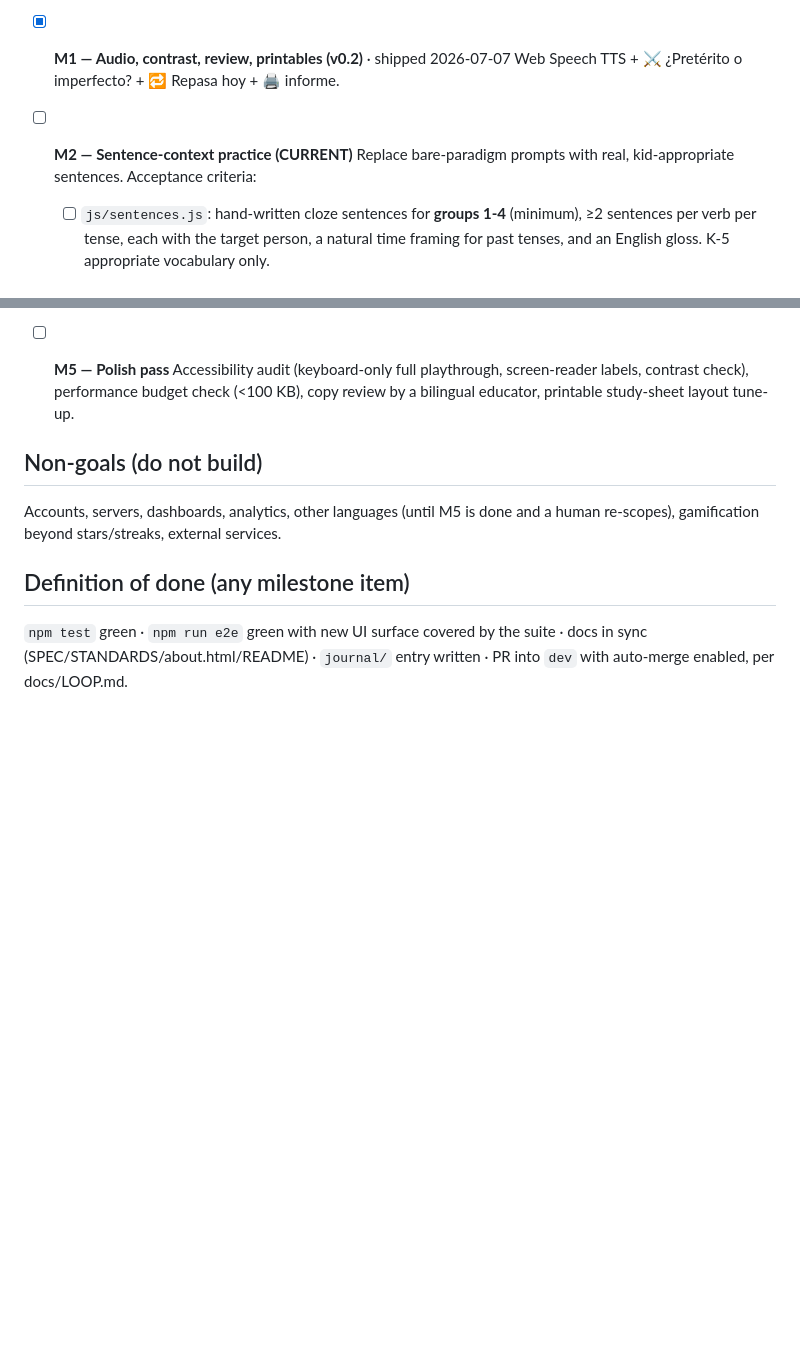
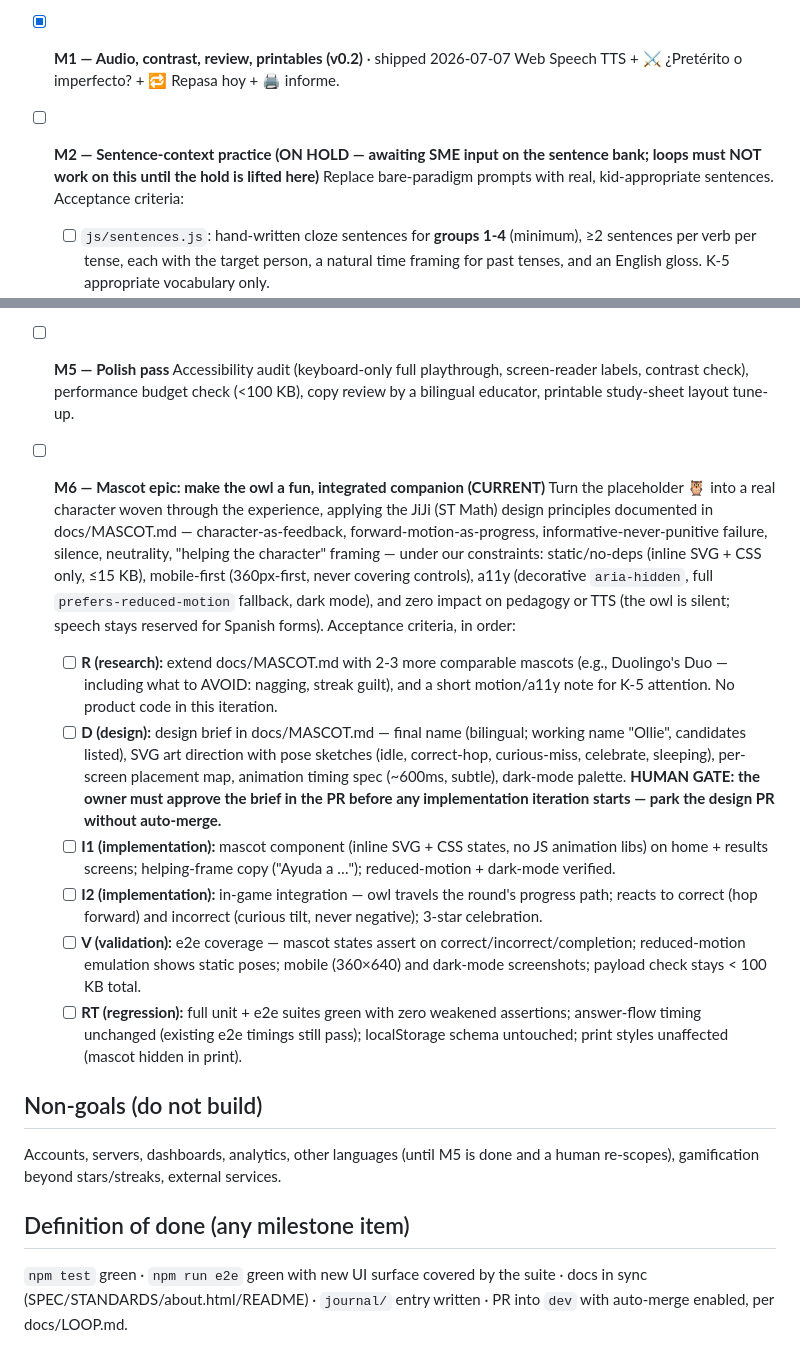
Before and after one commit to aaronmsoto/dli-skills, a Markdown page: GOAL.md, 2 parts joined by grey strips. Rendered like a GitHub page; blank space fills up the shorter version.

```diff
--- a/GOAL.md
+++ b/GOAL.md
@@ -30,7 +30,8 @@ is grounded in NBPTS ECYA-WL and the 2020 NJSLS-WL (docs/STANDARDS.md).
 - [x] **M1 — Audio, contrast, review, printables (v0.2)** · shipped 2026-07-07
   Web Speech TTS + ⚔️ ¿Pretérito o imperfecto? + 🔁 Repasa hoy + 🖨️ informe.
 
-- [ ] **M2 — Sentence-context practice (CURRENT)**
+- [ ] **M2 — Sentence-context practice (ON HOLD — awaiting SME input on the
+  sentence bank; loops must NOT work on this until the hold is lifted here)**
   Replace bare-paradigm prompts with real, kid-appropriate sentences.
   Acceptance criteria:
   - [ ] `js/sentences.js`: hand-written cloze sentences for **groups 1-4**
@@ -62,6 +63,42 @@ is grounded in NBPTS ECYA-WL and the 2020 NJSLS-WL (docs/STANDARDS.md).
   Accessibility audit (keyboard-only full playthrough, screen-reader labels,
   contrast check), performance budget check (<100 KB), copy review by a
   bilingual educator, printable study-sheet layout tune-up.
+- [ ] **M6 — Mascot epic: make the owl a fun, integrated companion (CURRENT)**
+  Turn the placeholder 🦉 into a real character woven through the
+  experience, applying the JiJi (ST Math) design principles documented in
+  docs/MASCOT.md — character-as-feedback, forward-motion-as-progress,
+  informative-never-punitive failure, silence, neutrality, "helping the
+  character" framing — under our constraints: static/no-deps (inline SVG +
+  CSS only, ≤15 KB), mobile-first (360px-first, never covering controls),
+  a11y (decorative `aria-hidden`, full `prefers-reduced-motion` fallback,
+  dark mode), and zero impact on pedagogy or TTS (the owl is silent; speech
+  stays reserved for Spanish forms).
+  Acceptance criteria, in order:
+  - [ ] **R (research):** extend docs/MASCOT.md with 2-3 more comparable
+        mascots (e.g., Duolingo's Duo — including what to AVOID: nagging,
+        streak guilt), and a short motion/a11y note for K-5 attention.
+        No product code in this iteration.
+  - [ ] **D (design):** design brief in docs/MASCOT.md — final name
+        (bilingual; working name "Ollie", candidates listed), SVG art
+        direction with pose sketches (idle, correct-hop, curious-miss,
+        celebrate, sleeping), per-screen placement map, animation timing
+        spec (~600ms, subtle), dark-mode palette. **HUMAN GATE: the owner
+        must approve the brief in the PR before any implementation
+        iteration starts — park the design PR without auto-merge.**
+  - [ ] **I1 (implementation):** mascot component (inline SVG + CSS states,
+        no JS animation libs) on home + results screens; helping-frame copy
+        ("Ayuda a <name>…"); reduced-motion + dark-mode verified.
+  - [ ] **I2 (implementation):** in-game integration — owl travels the
+        round's progress path; reacts to correct (hop forward) and
+        incorrect (curious tilt, never negative); 3-star celebration.
+  - [ ] **V (validation):** e2e coverage — mascot states assert on
+        correct/incorrect/completion; reduced-motion emulation shows static
+        poses; mobile (360×640) and dark-mode screenshots; payload check
+        stays < 100 KB total.
+  - [ ] **RT (regression):** full unit + e2e suites green with zero
+        weakened assertions; answer-flow timing unchanged (existing e2e
+        timings still pass); localStorage schema untouched; print styles
+        unaffected (mascot hidden in print).
 
 ## Non-goals (do not build)
 
```
Also changed, not shown: docs/MASCOT.md (added, +77 -0 lines).
